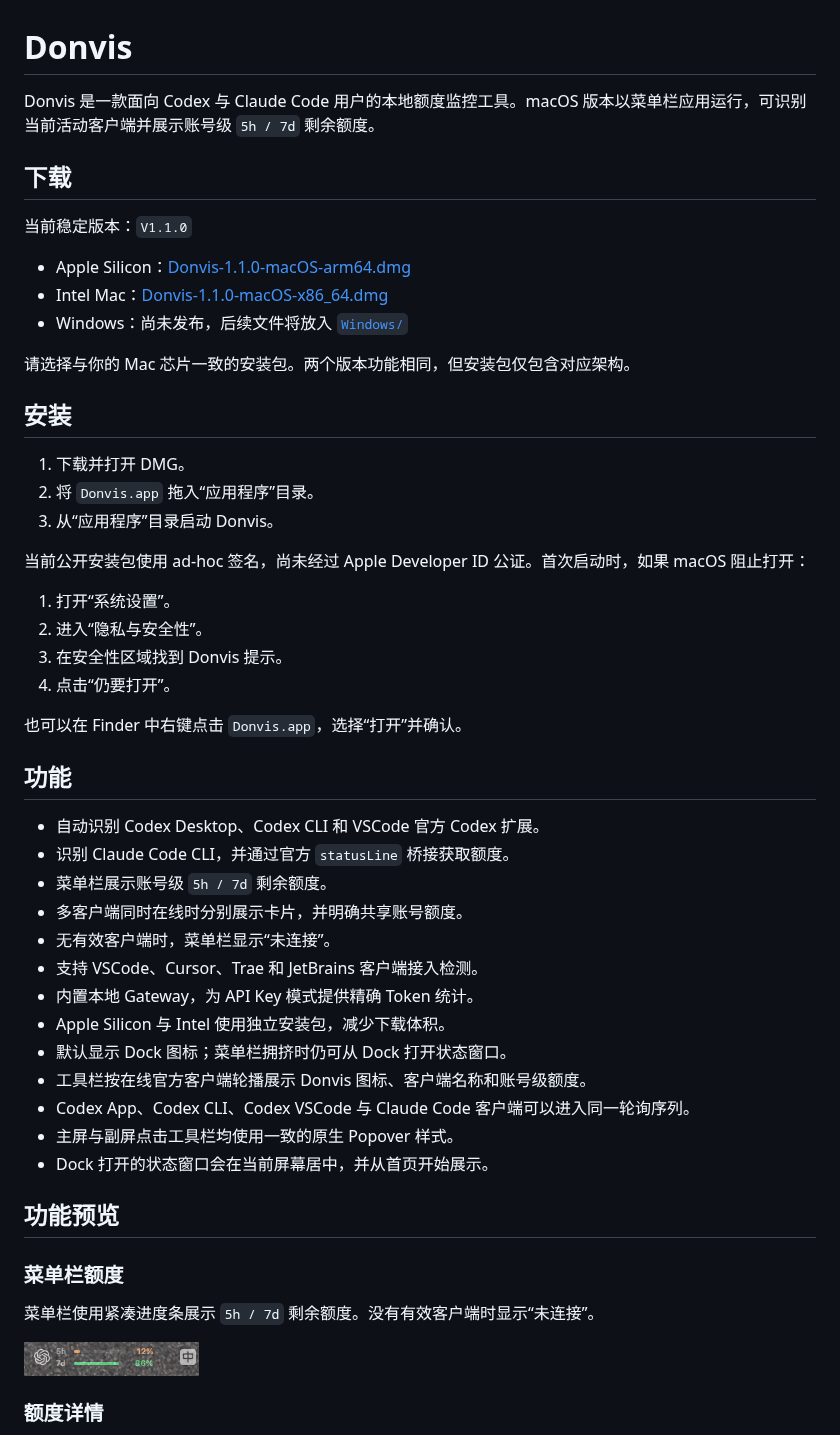
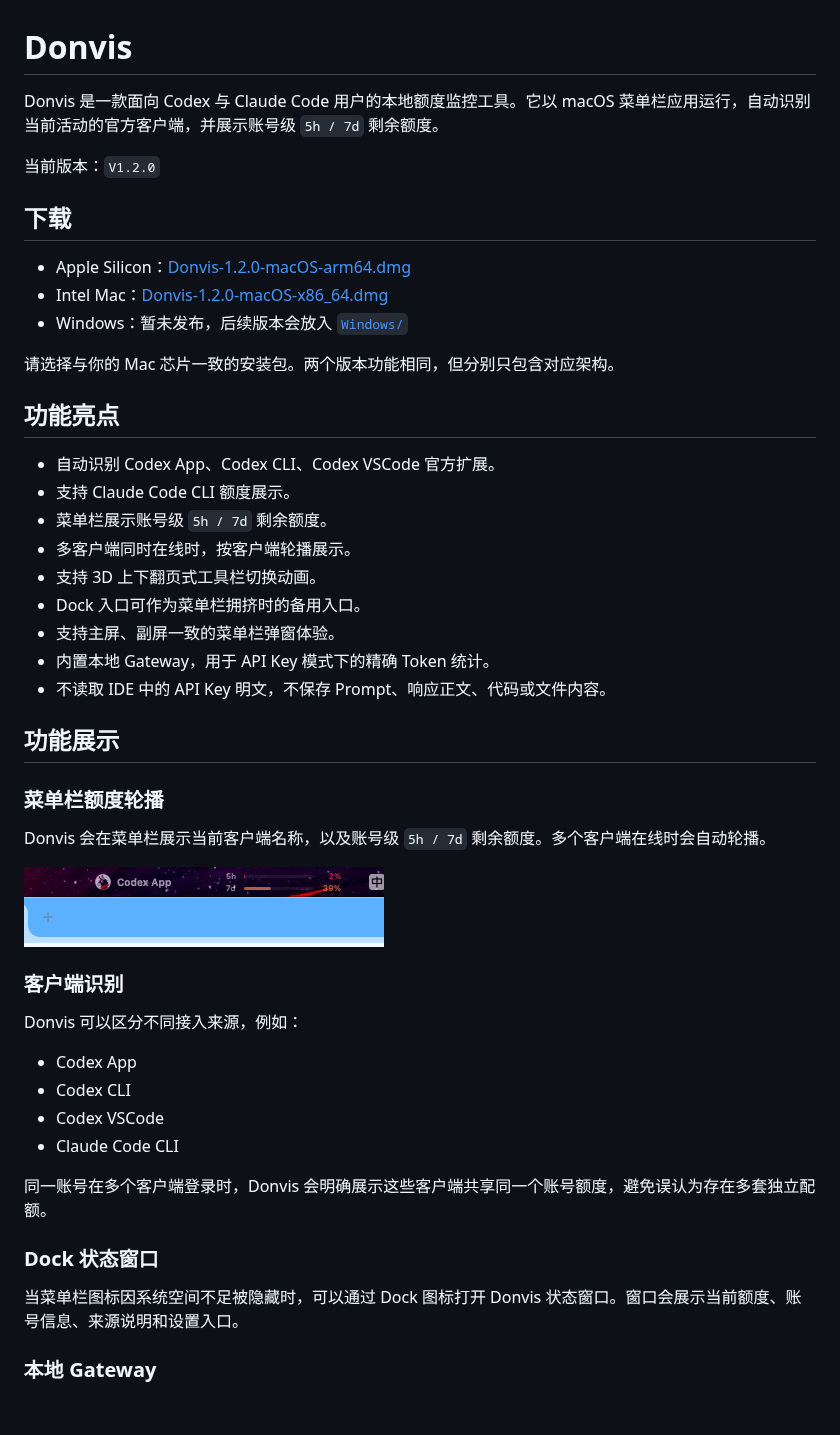
Before and after one commit to sherlockmen/Donvis, a Markdown page: README.md, the part around one of its changes. Drawn GitHub-style; pictures changed too: Resources/Screenshots/menu-bar.png (deleted), macOS/screenshots/menu-bar-v120.png (added); blank space fills up the shorter version.

Commit message:
Release Donvis V1.2.0

```diff
--- a/README.md
+++ b/README.md
@@ -1,55 +1,51 @@
 # Donvis
 
-Donvis 是一款面向 Codex 与 Claude Code 用户的本地额度监控工具。macOS 版本以菜单栏应用运行，可识别当前活动客户端并展示账号级 `5h / 7d` 剩余额度。
+Donvis 是一款面向 Codex 与 Claude Code 用户的本地额度监控工具。它以 macOS 菜单栏应用运行，自动识别当前活动的官方客户端，并展示账号级 `5h / 7d` 剩余额度。
+
+当前版本：`V1.2.0`
 
 ## 下载
 
-当前稳定版本：`V1.1.0`
+- Apple Silicon：[Donvis-1.2.0-macOS-arm64.dmg](macOS/Donvis-1.2.0-macOS-arm64.dmg)
+- Intel Mac：[Donvis-1.2.0-macOS-x86_64.dmg](macOS/Donvis-1.2.0-macOS-x86_64.dmg)
+- Windows：暂未发布，后续版本会放入 [`Windows/`](Windows/)
 
-- Apple Silicon：[Donvis-1.1.0-macOS-arm64.dmg](macOS/Donvis-1.1.0-macOS-arm64.dmg)
-- Intel Mac：[Donvis-1.1.0-macOS-x86_64.dmg](macOS/Donvis-1.1.0-macOS-x86_64.dmg)
-- Windows：尚未发布，后续文件将放入 [`Windows/`](Windows/)
+请选择与你的 Mac 芯片一致的安装包。两个版本功能相同，但分别只包含对应架构。
 
-请选择与你的 Mac 芯片一致的安装包。两个版本功能相同，但安装包仅包含对应架构。
+## 功能亮点
 
-## 安装
+- 自动识别 Codex App、Codex CLI、Codex VSCode 官方扩展。
+- 支持 Claude Code CLI 额度展示。
+- 菜单栏展示账号级 `5h / 7d` 剩余额度。
+- 多客户端同时在线时，按客户端轮播展示。
+- 支持 3D 上下翻页式工具栏切换动画。
+- Dock 入口可作为菜单栏拥挤时的备用入口。
+- 支持主屏、副屏一致的菜单栏弹窗体验。
+- 内置本地 Gateway，用于 API Key 模式下的精确 Token 统计。
+- 不读取 IDE 中的 API Key 明文，不保存 Prompt、响应正文、代码或文件内容。
 
-1. 下载并打开 DMG。
-2. 将 `Donvis.app` 拖入“应用程序”目录。
-3. 从“应用程序”目录启动 Donvis。
+## 功能展示
 
-当前公开安装包使用 ad-hoc 签名，尚未经过 Apple Developer ID 公证。首次启动时，如果 macOS 阻止打开：
+### 菜单栏额度轮播
 
-1. 打开“系统设置”。
-2. 进入“隐私与安全性”。
-3. 在安全性区域找到 Donvis 提示。
-4. 点击“仍要打开”。
+Donvis 会在菜单栏展示当前客户端名称，以及账号级 `5h / 7d` 剩余额度。多个客户端在线时会自动轮播。
 
-也可以在 Finder 中右键点击 `Donvis.app`，选择“打开”并确认。
+![Donvis 菜单栏额度轮播](macOS/screenshots/menu-bar-v120.png)
 
-## 功能
+### 客户端识别
 
-- 自动识别 Codex Desktop、Codex CLI 和 VSCode 官方 Codex 扩展。
-- 识别 Claude Code CLI，并通过官方 `statusLine` 桥接获取额度。
-- 菜单栏展示账号级 `5h / 7d` 剩余额度。
-- 多客户端同时在线时分别展示卡片，并明确共享账号额度。
-- 无有效客户端时，菜单栏显示“未连接”。
-- 支持 VSCode、Cursor、Trae 和 JetBrains 客户端接入检测。
-- 内置本地 Gateway，为 API Key 模式提供精确 Token 统计。
-- Apple Silicon 与 Intel 使用独立安装包，减少下载体积。
-- 默认显示 Dock 图标；菜单栏拥挤时仍可从 Dock 打开状态窗口。
-- 工具栏按在线官方客户端轮播展示 Donvis 图标、客户端名称和账号级额度。
-- Codex App、Codex CLI、Codex VSCode 与 Claude Code 客户端可以进入同一轮询序列。
-- 主屏与副屏点击工具栏均使用一致的原生 Popover 样式。
-- Dock 打开的状态窗口会在当前屏幕居中，并从首页开始展示。
+Donvis 可以区分不同接入来源，例如：
 
-## 功能预览
+- Codex App
+- Codex CLI
+- Codex VSCode
+- Claude Code CLI
 
-### 菜单栏额度
+同一账号在多个客户端登录时，Donvis 会明确展示这些客户端共享同一个账号额度，避免误认为存在多套独立配额。
 
-菜单栏使用紧凑进度条展示 `5h / 7d` 剩余额度。没有有效客户端时显示“未连接”。
+### Dock 状态窗口
 
-![Donvis 菜单栏额度](Resources/Screenshots/menu-bar.png)
+当菜单栏图标因系统空间不足被隐藏时，可以通过 Dock 图标打开 Donvis 状态窗口。窗口会展示当前额度、账号信息、来源说明和设置入口。
 
-### 额度详情
+### 本地 Gateway
 
```
Also changed, not shown: other parts of README.md (+6 -80 lines), Packages/README.md (deleted, +0 -5 lines), macOS/README.md (deleted, +0 -13 lines), Resources/Screenshots/quota-popover.png (deleted), Resources/Screenshots/settings.png (deleted), 8 other files.
